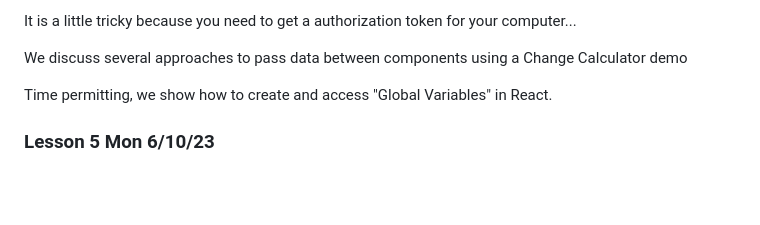
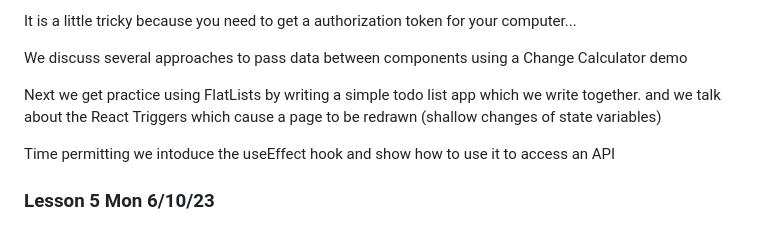
Before and after one commit to tjhickey724/reactnative, a Markdown page: courses/cs153aSum23Brandeis.md, the part around the change. Drawn GitHub-style; blank space fills up the shorter version.

```diff
--- a/courses/cs153aSum23Brandeis.md
+++ b/courses/cs153aSum23Brandeis.md
@@ -63,7 +63,10 @@ It is a little tricky because you need to get a authorization token for your com
 
 We discuss several approaches to pass data between components using a Change Calculator demo
 
-Time permitting, we show how to create and access "Global Variables" in React.
+Next we get practice using FlatLists by writing a simple todo list app which we write together.
+and we talk about the React Triggers which cause a page to be redrawn (shallow changes of state variables)
+
+Time permitting we intoduce the useEffect hook and show how to use it to access an API
 
 ### Lesson 5 Mon 6/10/23
 We continue the Change Counter demo and explore ways to access state of parent and/or child components
```
